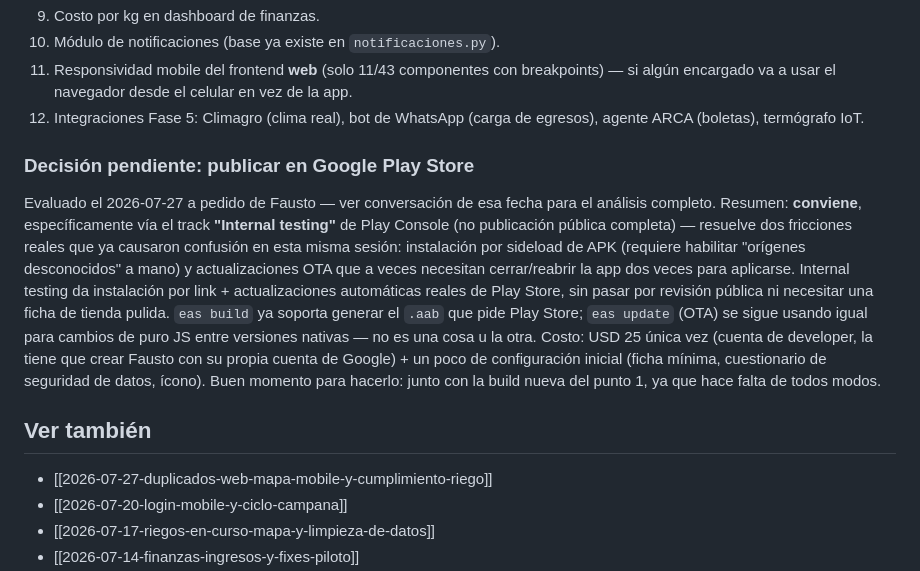
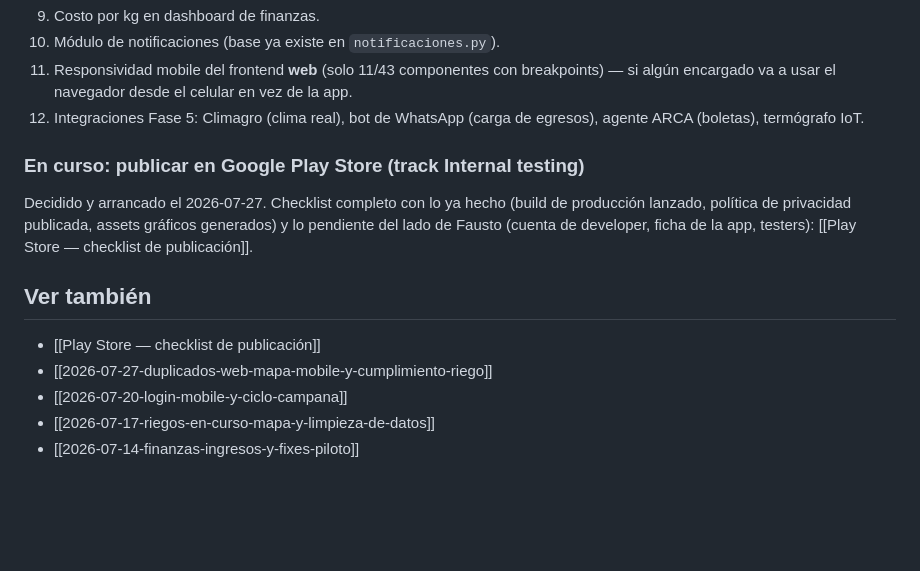
Before and after one commit to FaustoYanzon/Proyecto-Gestion-Los-Lirios-, a Markdown page: docs/proyectos/Sistema de Gestión Agrícola.md, the part around the change. Rendered like a GitHub page; blank space fills up the shorter version.

Commit message:
docs: checklist de publicación en Play Store
Co-Authored-By: Claude Sonnet 5 <noreply@anthropic.com>

```diff
--- a/docs/proyectos/Sistema de Gestión Agrícola.md
+++ b/docs/proyectos/Sistema de Gestión Agrícola.md
@@ -85,12 +85,13 @@ Con los bugs agudos de datos/UX de esta semana cerrados, el pilot está en un es
 11. Responsividad mobile del frontend **web** (solo 11/43 componentes con breakpoints) — si algún encargado va a usar el navegador desde el celular en vez de la app.
 12. Integraciones Fase 5: Climagro (clima real), bot de WhatsApp (carga de egresos), agente ARCA (boletas), termógrafo IoT.
 
-### Decisión pendiente: publicar en Google Play Store
+### En curso: publicar en Google Play Store (track Internal testing)
 
-Evaluado el 2026-07-27 a pedido de Fausto — ver conversación de esa fecha para el análisis completo. Resumen: **conviene**, específicamente vía el track **"Internal testing"** de Play Console (no publicación pública completa) — resuelve dos fricciones reales que ya causaron confusión en esta misma sesión: instalación por sideload de APK (requiere habilitar "orígenes desconocidos" a mano) y actualizaciones OTA que a veces necesitan cerrar/reabrir la app dos veces para aplicarse. Internal testing da instalación por link + actualizaciones automáticas reales de Play Store, sin pasar por revisión pública ni necesitar una ficha de tienda pulida. `eas build` ya soporta generar el `.aab` que pide Play Store; `eas update` (OTA) se sigue usando igual para cambios de puro JS entre versiones nativas — no es una cosa u la otra. Costo: USD 25 única vez (cuenta de developer, la tiene que crear Fausto con su propia cuenta de Google) + un poco de configuración inicial (ficha mínima, cuestionario de seguridad de datos, ícono). Buen momento para hacerlo: junto con la build nueva del punto 1, ya que hace falta de todos modos.
+Decidido y arrancado el 2026-07-27. Checklist completo con lo ya hecho (build de producción lanzado, política de privacidad publicada, assets gráficos generados) y lo pendiente del lado de Fausto (cuenta de developer, ficha de la app, testers): [[Play Store — checklist de publicación]].
 
 ## Ver también
 
+- [[Play Store — checklist de publicación]]
 - [[2026-07-27-duplicados-web-mapa-mobile-y-cumplimiento-riego]]
 - [[2026-07-20-login-mobile-y-ciclo-campana]]
 - [[2026-07-17-riegos-en-curso-mapa-y-limpieza-de-datos]]
```
Also changed, not shown: docs/sistema/Play Store — checklist de publicación.md (added, +92 -0 lines).
